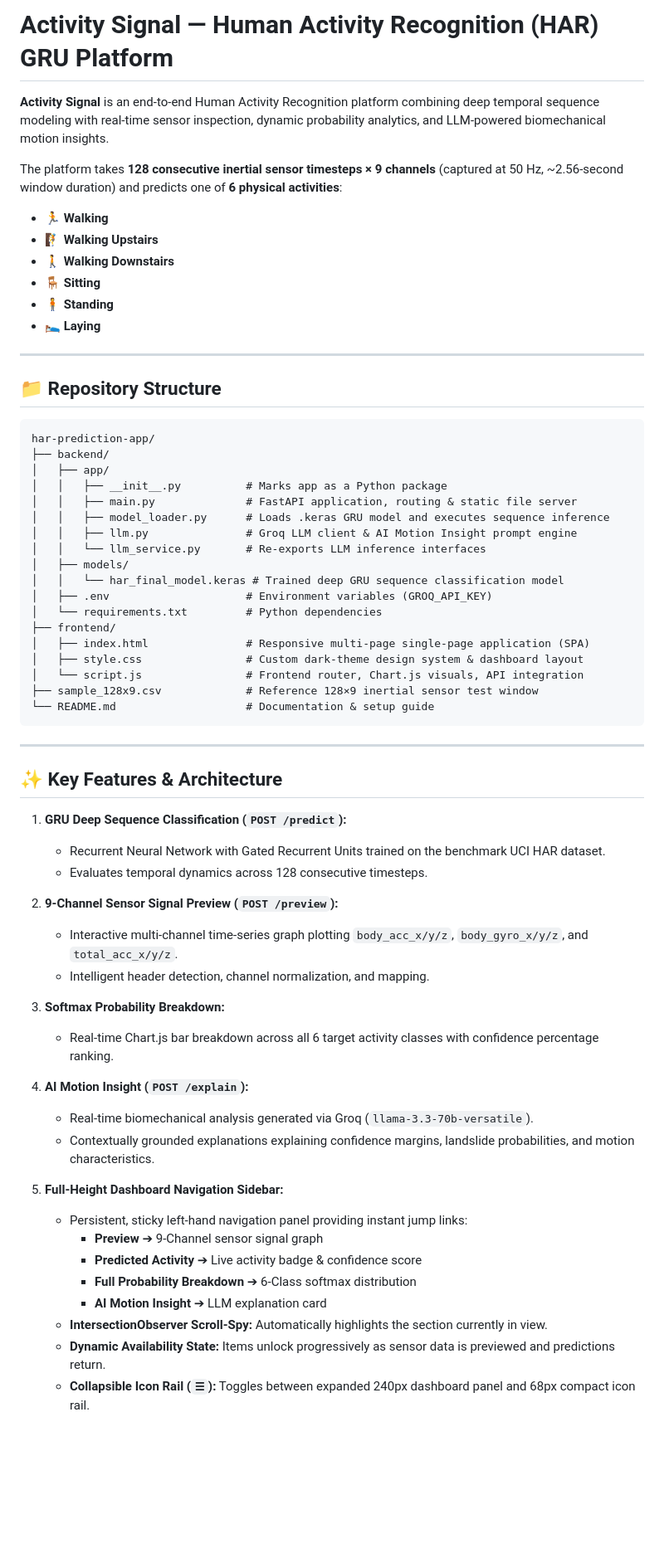
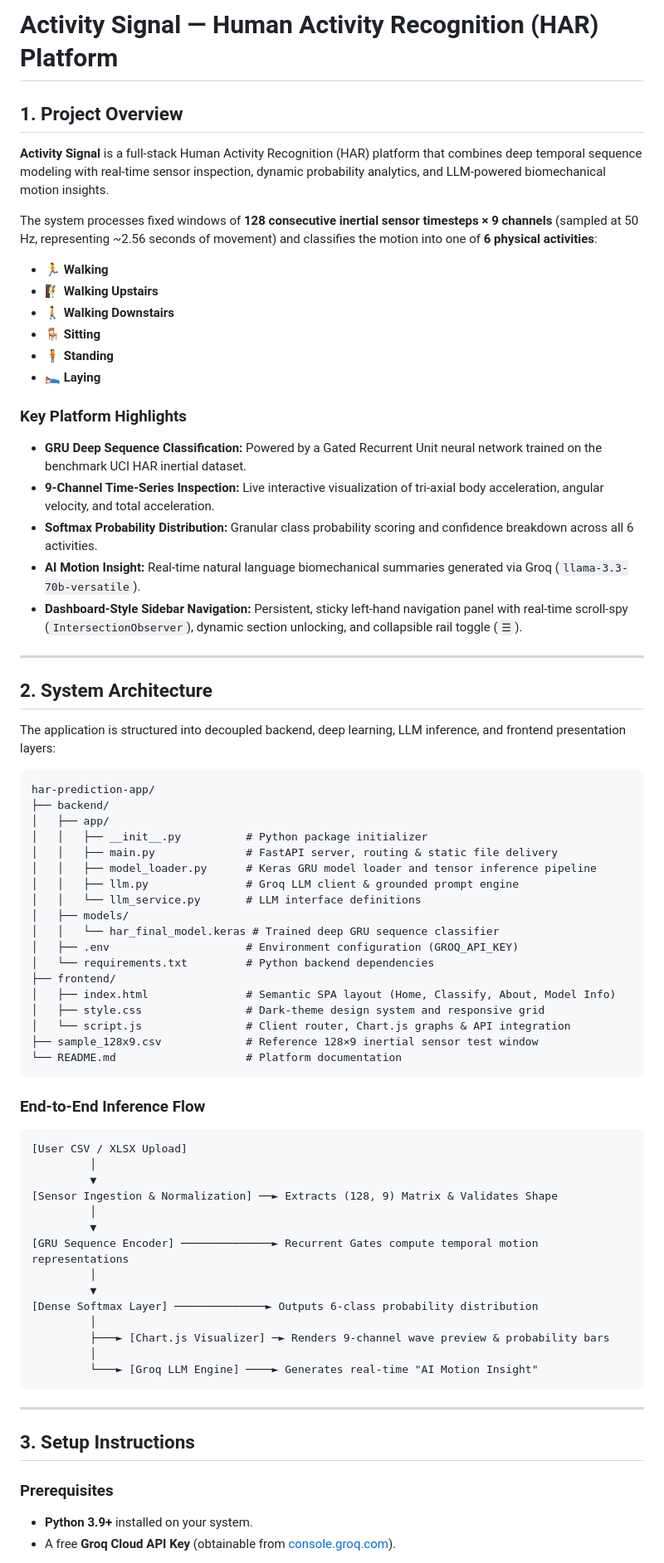
Before and after one commit to PriyaVerma06/har-prediction-app, a Markdown page: README.md, the part around one of its changes. Shown at 83% size. Drawn GitHub-style; blank space fills up the shorter version.

````diff
--- a/README.md
+++ b/README.md
@@ -1,8 +1,10 @@
-# Activity Signal — Human Activity Recognition (HAR) GRU Platform
+# Activity Signal — Human Activity Recognition (HAR) Platform
 
-**Activity Signal** is an end-to-end Human Activity Recognition platform combining deep temporal sequence modeling with real-time sensor inspection, dynamic probability analytics, and LLM-powered biomechanical motion insights.
+## 1. Project Overview
 
-The platform takes **128 consecutive inertial sensor timesteps × 9 channels** (captured at 50 Hz, ~2.56-second window duration) and predicts one of **6 physical activities**:
+**Activity Signal** is a full-stack Human Activity Recognition (HAR) platform that combines deep temporal sequence modeling with real-time sensor inspection, dynamic probability analytics, and LLM-powered biomechanical motion insights.
+
+The system processes fixed windows of **128 consecutive inertial sensor timesteps × 9 channels** (sampled at 50 Hz, representing ~2.56 seconds of movement) and classifies the motion into one of **6 physical activities**:
 - 🏃 **Walking**
 - 🧗 **Walking Upstairs**
 - 🚶 **Walking Downstairs**
@@ -10,57 +12,63 @@ The platform takes **128 consecutive inertial sensor timesteps × 9 channels** (
 - 🧍 **Standing**
 - 🛌 **Laying**
 
+### Key Platform Highlights
+- **GRU Deep Sequence Classification:** Powered by a Gated Recurrent Unit neural network trained on the benchmark UCI HAR inertial dataset.
+- **9-Channel Time-Series Inspection:** Live interactive visualization of tri-axial body acceleration, angular velocity, and total acceleration.
+- **Softmax Probability Distribution:** Granular class probability scoring and confidence breakdown across all 6 activities.
+- **AI Motion Insight:** Real-time natural language biomechanical summaries generated via Groq (`llama-3.3-70b-versatile`).
+- **Dashboard-Style Sidebar Navigation:** Persistent, sticky left-hand navigation panel with real-time scroll-spy (`IntersectionObserver`), dynamic section unlocking, and collapsible rail toggle (`☰`).
+
 ---
 
-## 📁 Repository Structure
+## 2. System Architecture
+
+The application is structured into decoupled backend, deep learning, LLM inference, and frontend presentation layers:
 
 ```
 har-prediction-app/
 ├── backend/
 │   ├── app/
-│   │   ├── __init__.py          # Marks app as a Python package
-│   │   ├── main.py              # FastAPI application, routing & static file server
-│   │   ├── model_loader.py      # Loads .keras GRU model and executes sequence inference
-│   │   ├── llm.py               # Groq LLM client & AI Motion Insight prompt engine
-│   │   └── llm_service.py       # Re-exports LLM inference interfaces
+│   │   ├── __init__.py          # Python package initializer
+│   │   ├── main.py              # FastAPI server, routing & static file delivery
+│   │   ├── model_loader.py      # Keras GRU model loader and tensor inference pipeline
+│   │   ├── llm.py               # Groq LLM client & grounded prompt engine
+│   │   └── llm_service.py       # LLM interface definitions
 │   ├── models/
-│   │   └── har_final_model.keras # Trained deep GRU sequence classification model
-│   ├── .env                     # Environment variables (GROQ_API_KEY)
-│   └── requirements.txt         # Python dependencies
+│   │   └── har_final_model.keras # Trained deep GRU sequence classifier
+│   ├── .env                     # Environment configuration (GROQ_API_KEY)
+│   └── requirements.txt         # Python backend dependencies
 ├── frontend/
-│   ├── index.html               # Responsive multi-page single-page application (SPA)
-│   ├── style.css                # Custom dark-theme design system & dashboard layout
-│   └── script.js                # Frontend router, Chart.js visuals, API integration
+│   ├── index.html               # Semantic SPA layout (Home, Classify, About, Model Info)
+│   ├── style.css                # Dark-theme design system and responsive grid
+│   └── script.js                # Client router, Chart.js graphs & API integration
 ├── sample_128x9.csv             # Reference 128×9 inertial sensor test window
-└── README.md                    # Documentation & setup guide
+└── README.md                    # Platform documentation
+```
+
+### End-to-End Inference Flow
+```
+[User CSV / XLSX Upload]
+         │
+         ▼
+[Sensor Ingestion & Normalization] ──► Extracts (128, 9) Matrix & Validates Shape
+         │
+         ▼
+[GRU Sequence Encoder] ──────────────► Recurrent Gates compute temporal motion representations
+         │
+         ▼
+[Dense Softmax Layer] ──────────────► Outputs 6-class probability distribution
+         │
+         ├───► [Chart.js Visualizer] ─► Renders 9-channel wave preview & probability bars
+         │
+         └───► [Groq LLM Engine] ────► Generates real-time "AI Motion Insight"
 ```
 
 ---
 
-## ✨ Key Features & Architecture
+## 3. Setup Instructions
 
-1. **GRU Deep Sequence Classification (`POST /predict`):**
-   - Recurrent Neural Network with Gated Recurrent Units trained on the benchmark UCI HAR dataset.
-   - Evaluates temporal dynamics across 128 consecutive timesteps.
+### Prerequisites
+- **Python 3.9+** installed on your system.
+- A free **Groq Cloud API Key** (obtainable from [console.groq.com](https://console.groq.com/keys)).
 
-2. **9-Channel Sensor Signal Preview (`POST /preview`):**
-   - Interactive multi-channel time-series graph plotting `body_acc_x/y/z`, `body_gyro_x/y/z`, and `total_acc_x/y/z`.
-   - Intelligent header detection, channel normalization, and mapping.
-
-3. **Softmax Probability Breakdown:**
-   - Real-time Chart.js bar breakdown across all 6 target activity classes with confidence percentage ranking.
-
-4. **AI Motion Insight (`POST /explain`):**
-   - Real-time biomechanical analysis generated via Groq (`llama-3.3-70b-versatile`).
-   - Contextually grounded explanations explaining confidence margins, landslide probabilities, and motion characteristics.
-
-5. **Full-Height Dashboard Navigation Sidebar:**
-   - Persistent, sticky left-hand navigation panel providing instant jump links:
-     - **Preview** ➔ 9-Channel sensor signal graph
-     - **Predicted Activity** ➔ Live activity badge & confidence score
-     - **Full Probability Breakdown** ➔ 6-Class softmax distribution
-     - **AI Motion Insight** ➔ LLM explanation card
-   - **IntersectionObserver Scroll-Spy:** Automatically highlights the section currently in view.
-   - **Dynamic Availability State:** Items unlock progressively as sensor data is previewed and predictions return.
-   - **Collapsible Icon Rail (`☰`):** Toggles between expanded 240px dashboard panel and 68px compact icon rail.
-
````
Also changed, not shown: other parts of README.md (+152 -55 lines).
